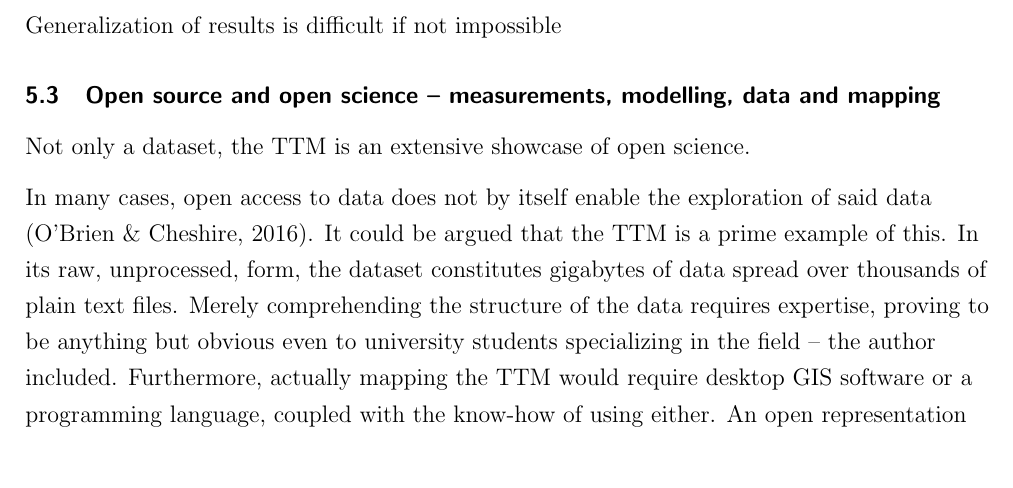
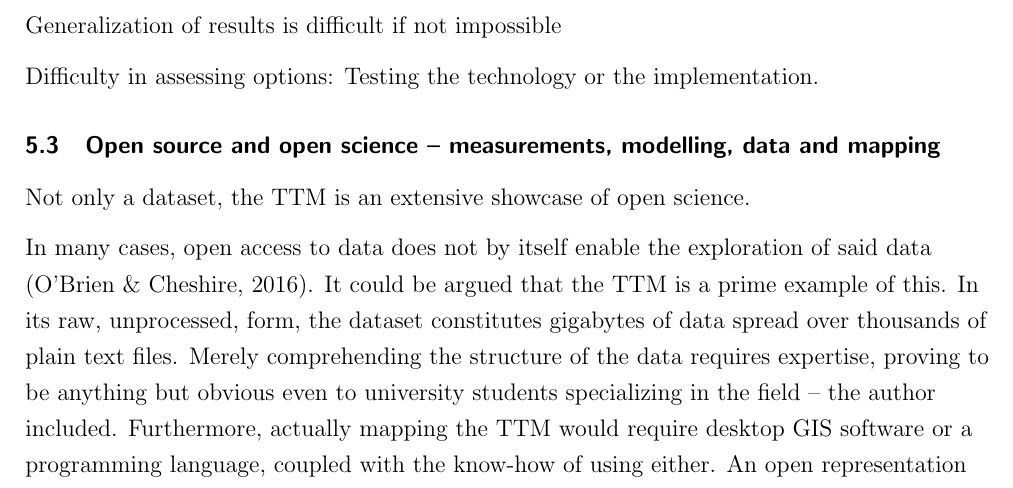
Before and after one commit to eemilhaa/thesis, a LaTeX thesis (thesis/main.tex, which reads thesis/sections/discussion.tex): part of page 36 of 52, cut so that both start at the same text. Compiled offline with pdfLaTeX.

Commit message:
discussion ideas

```diff
--- a/thesis/sections/discussion.tex
+++ b/thesis/sections/discussion.tex
@@ -51,6 +51,8 @@ Cooperation with developers, map users and cartographers is key.
 
 Generalization of results is difficult if not impossible
 
+Difficulty in assessing options: Testing the technology or the implementation.
+
 
 \subsection{Open source and open science -- measurements, modelling, data and mapping}
 
```
Also changed, not shown: thesis/sections/discussion.tex (2 more changed lines).
